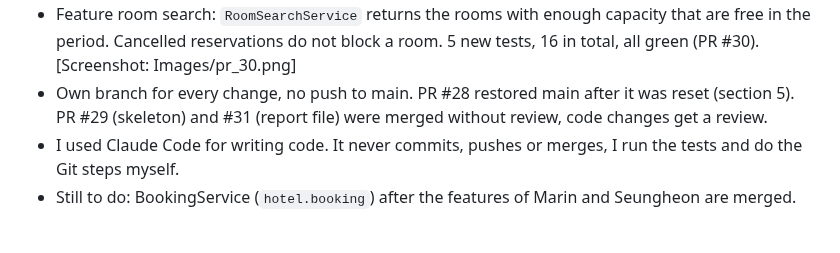
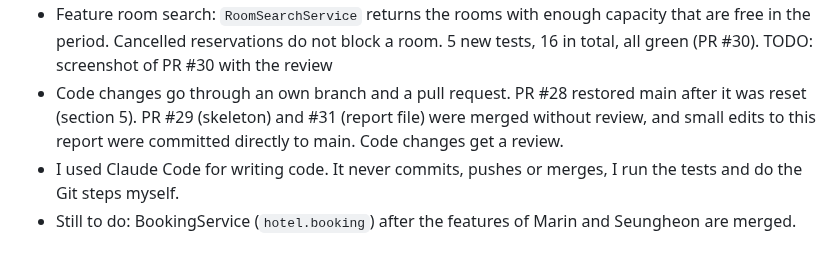
Before and after one commit to marinw1816-cyber/Project-hotel-room, a Markdown page: Assignment 2.md, the part around one of its changes. Drawn GitHub-style.

Commit message:
Move report screenshots into the repo and fix wording

```diff
--- a/Assignment 2.md
+++ b/Assignment 2.md
@@ -51,6 +58,6 @@ Role: repository, CI/CD and integration.
 - Feature room search: `RoomSearchService` returns the rooms with enough capacity that are free in the period. Cancelled reservations do not block a room. 5 new tests, 16 in total, all green (PR #30).
-  [Screenshot: Images/pr_30.png]
-- Own branch for every change, no push to main. PR #28 restored main after it was reset (section 5). PR #29 (skeleton) and #31 (report file) were merged without review, code changes get a review.
+  TODO: screenshot of PR #30 with the review
+- Code changes go through an own branch and a pull request. PR #28 restored main after it was reset (section 5). PR #29 (skeleton) and #31 (report file) were merged without review, and small edits to this report were committed directly to main. Code changes get a review.
 - I used Claude Code for writing code. It never commits, pushes or merges, I run the tests and do the Git steps myself.
 - Still to do: BookingService (`hotel.booking`) after the features of Marin and Seungheon are merged.
 
```
Also changed, not shown: other parts of Assignment 2.md (+14 -7 lines), Images/actions_overview.png (added), Images/eclipse_tests.png (added), Images/red_green_run.png (added).
